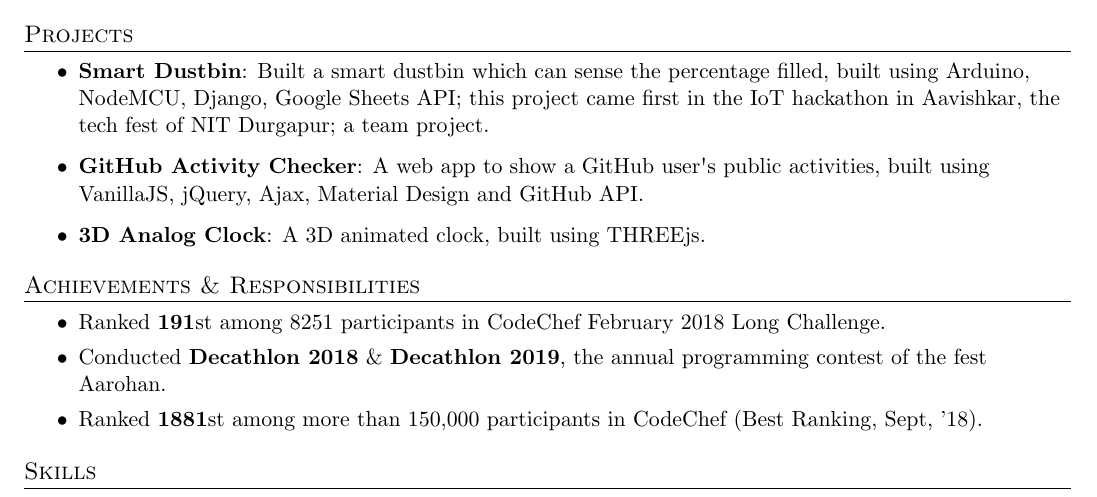
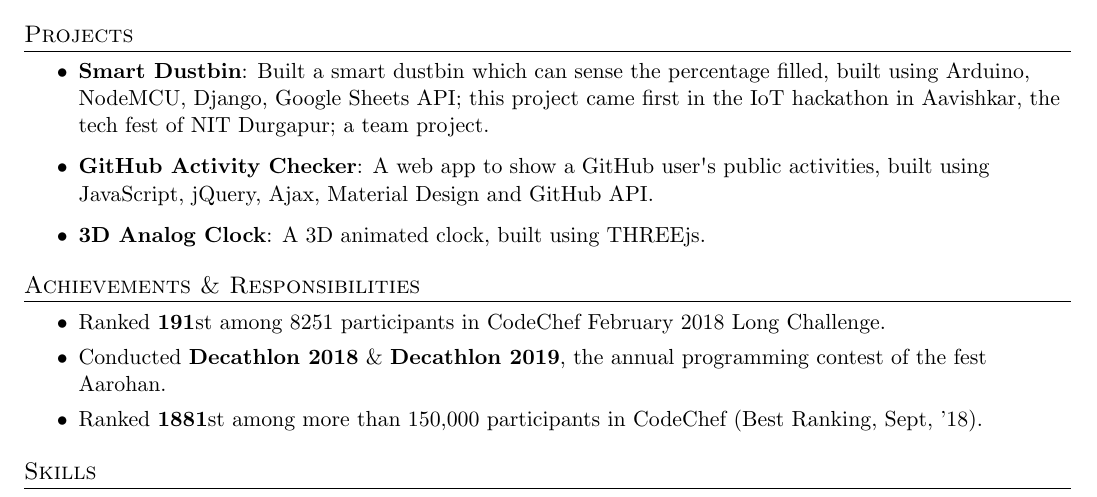
Before and after one commit to ayan-b/profile, a LaTeX document (src/main.tex): part of the page, cut so that both start at the same text. Compiled offline with pdfLaTeX.

Commit message:
main.tex: VanillaJS --> JavaScript

```diff
--- a/src/main.tex
+++ b/src/main.tex
@@ -161,7 +161,7 @@
       \begin{itemize}
         \item\textbf{Smart Dustbin}{: Built a smart dustbin which can sense the percentage filled, built using Arduino, NodeMCU, Django, Google Sheets API; this project came first in the IoT hackathon in Aavishkar, the tech
         fest of NIT Durgapur; a team project.}
-        \item\textbf{\href{https://github.com/ayan-b/GitHub-Activity-Checker}{GitHub Activity Checker}}{: A web app to show a GitHub user\textsc{\char13}s public activities, built using VanillaJS, jQuery, Ajax, Material Design and GitHub API.}
+        \item\textbf{\href{https://github.com/ayan-b/GitHub-Activity-Checker}{GitHub Activity Checker}}{: A web app to show a GitHub user\textsc{\char13}s public activities, built using JavaScript, jQuery, Ajax, Material Design and GitHub API.}
         \item\textbf{\href{https://github.com/ayan-b/Analog-Clock-Reading}{3D Analog Clock}}{: A 3D animated clock, built using THREEjs.}
       \end{itemize}
 
```
